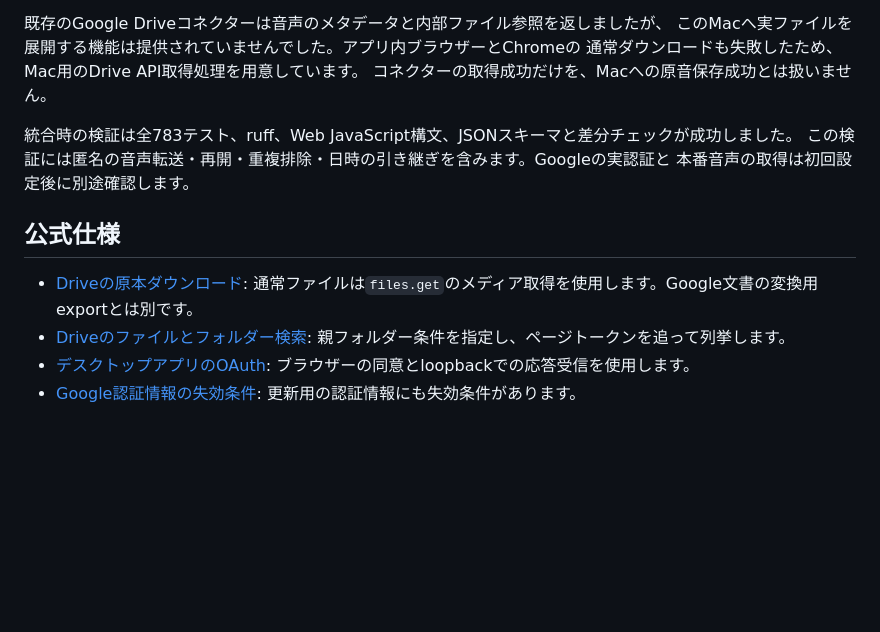
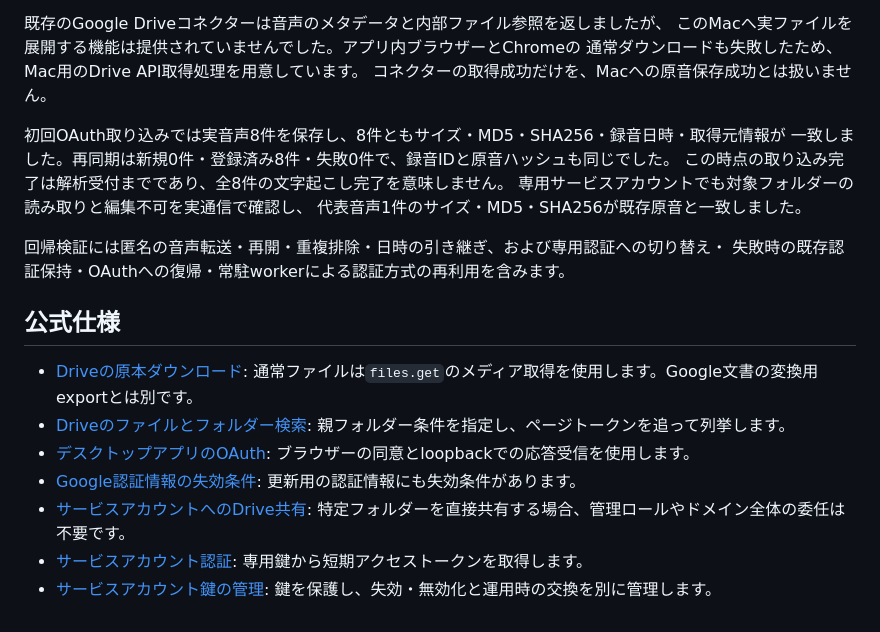
Before and after one commit to kds1010/daily-reader, a Markdown page: docs/soundcore-drive-sync.md, the part around one of its changes. Drawn GitHub-style; blank space fills up the shorter version.

Commit message:
Document service-account Drive import setup and verification

```diff
--- a/docs/soundcore-drive-sync.md
+++ b/docs/soundcore-drive-sync.md
@@ -122,9 +153,14 @@ Driveへ届きませんでした。Online Hubを開いた直後、同期設定
 通常ダウンロードも失敗したため、Mac用のDrive API取得処理を用意しています。
 コネクターの取得成功だけを、Macへの原音保存成功とは扱いません。
 
-統合時の検証は全783テスト、ruff、Web JavaScript構文、JSONスキーマと差分チェックが成功しました。
-この検証には匿名の音声転送・再開・重複排除・日時の引き継ぎを含みます。Googleの実認証と
-本番音声の取得は初回設定後に別途確認します。
+初回OAuth取り込みでは実音声8件を保存し、8件ともサイズ・MD5・SHA256・録音日時・取得元情報が
+一致しました。再同期は新規0件・登録済み8件・失敗0件で、録音IDと原音ハッシュも同じでした。
+この時点の取り込み完了は解析受付までであり、全8件の文字起こし完了を意味しません。
+専用サービスアカウントでも対象フォルダーの読み取りと編集不可を実通信で確認し、
+代表音声1件のサイズ・MD5・SHA256が既存原音と一致しました。
+
+回帰検証には匿名の音声転送・再開・重複排除・日時の引き継ぎ、および専用認証への切り替え・
+失敗時の既存認証保持・OAuthへの復帰・常駐workerによる認証方式の再利用を含みます。
 
 ## 公式仕様
 
@@ -136,3 +172,9 @@ Driveへ届きませんでした。Online Hubを開いた直後、同期設定
   ブラウザーの同意とloopbackでの応答受信を使用します。
 - [Google認証情報の失効条件](https://developers.google.com/identity/protocols/oauth2#expiration):
   更新用の認証情報にも失効条件があります。
+- [サービスアカウントへのDrive共有](https://developers.google.com/workspace/guides/create-credentials):
+  特定フォルダーを直接共有する場合、管理ロールやドメイン全体の委任は不要です。
+- [サービスアカウント認証](https://developers.google.com/identity/protocols/oauth2/service-account):
+  専用鍵から短期アクセストークンを取得します。
+- [サービスアカウント鍵の管理](https://docs.cloud.google.com/iam/docs/best-practices-for-managing-service-account-keys):
+  鍵を保護し、失効・無効化と運用時の交換を別に管理します。
```
Also changed, not shown: other parts of docs/soundcore-drive-sync.md (+40 -9 lines), AGENT_CONTEXT.md (+6 -2 lines).
